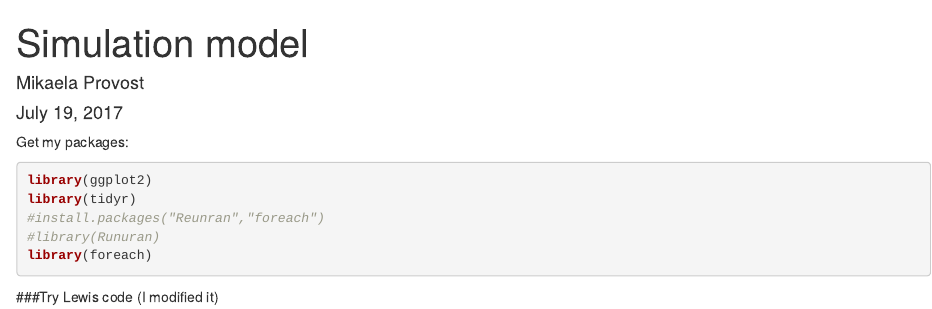
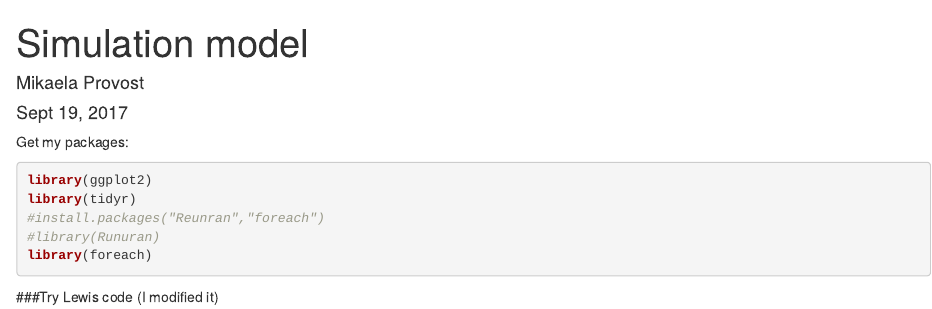
Before and after one commit to mikprov/popdy, an R Markdown document (simulation_model.rmd): the page in a window 1100 px wide, from its top. Rendered offline with R 4.5, knitr and Pandoc, with nearby package versions.

Commit message:
changed the date to today

```diff
--- a/simulation_model.rmd
+++ b/simulation_model.rmd
@@ -1,7 +1,7 @@
 ---
 title: "Simulation model"
 author: "Mikaela Provost"
-date: "July 19, 2017"
+date: "Sept 19, 2017"
 output: html_document
 ---
 
```
